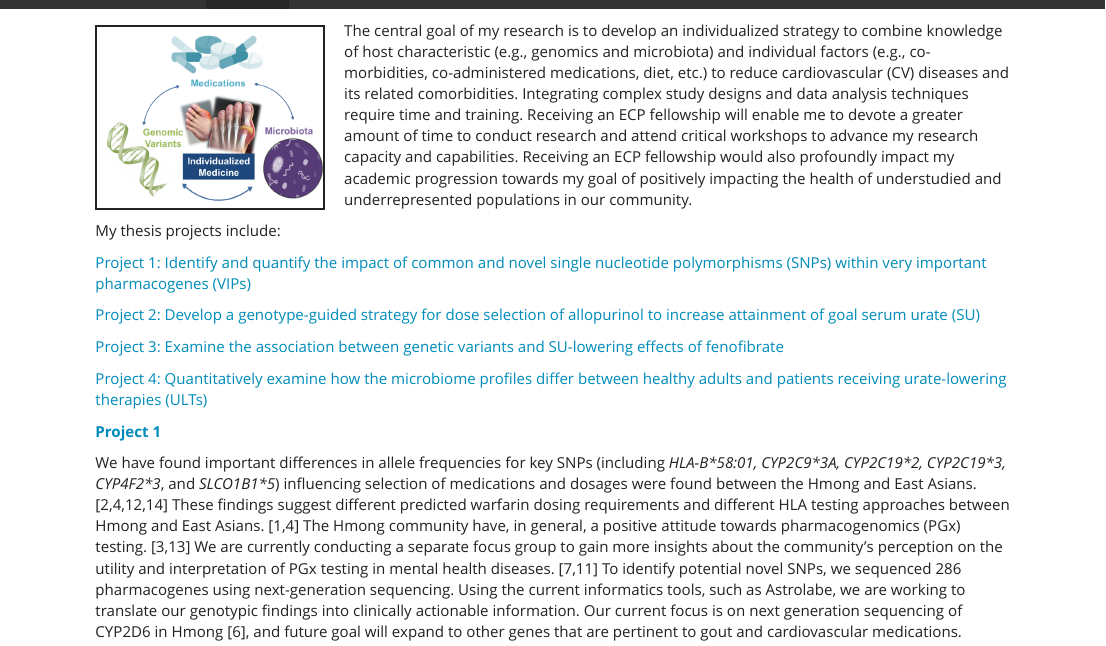
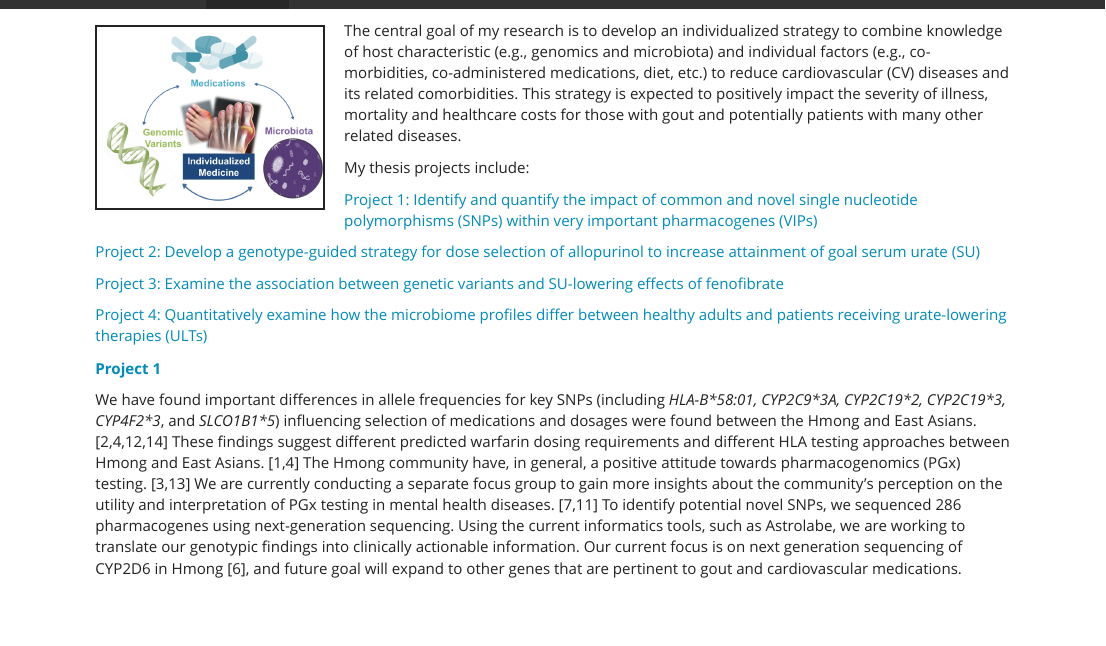
Before and after one commit to yafengwen/yafengwen.github.io, an R Markdown document (research.Rmd): the page in a window 1100 px wide, from its top. The pictures show the output file research.html that the author committed with the source, opened offline; library style sheets and scripts come from the installed R packages.

Commit message:
modify research page

```diff
--- a/research.Rmd
+++ b/research.Rmd
@@ -6,7 +6,7 @@ pagetitle: "Ya-Feng (Jay) Wen"
 
 <img src="images/thesis_graphical_abstract.png" alt="graphical_abstract" style="width:25%; border:2px solid; margin-right: 20px; margin-top: 5px" align="left">
 
-The central goal of my research is to develop an individualized strategy to combine knowledge of host characteristic (e.g., genomics and microbiota) and individual factors (e.g., co-morbidities, co-administered medications, diet, etc.) to reduce cardiovascular (CV) diseases and its related comorbidities. Integrating complex study designs and data analysis techniques require time and training. Receiving an ECP fellowship will enable me to devote a greater amount of time to conduct research and attend critical workshops to advance my research capacity and capabilities. Receiving an ECP fellowship would also profoundly impact my academic progression towards my goal of positively impacting the health of understudied and underrepresented populations in our community.
+The central goal of my research is to develop an individualized strategy to combine knowledge of host characteristic (e.g., genomics and microbiota) and individual factors (e.g., co-morbidities, co-administered medications, diet, etc.) to reduce cardiovascular (CV) diseases and its related comorbidities. This strategy is expected to positively impact the severity of illness, mortality and healthcare costs for those with gout and potentially patients with many other related diseases.
 
 My thesis projects include:
 
```
Also changed, not shown: research.html, teaching.html.
